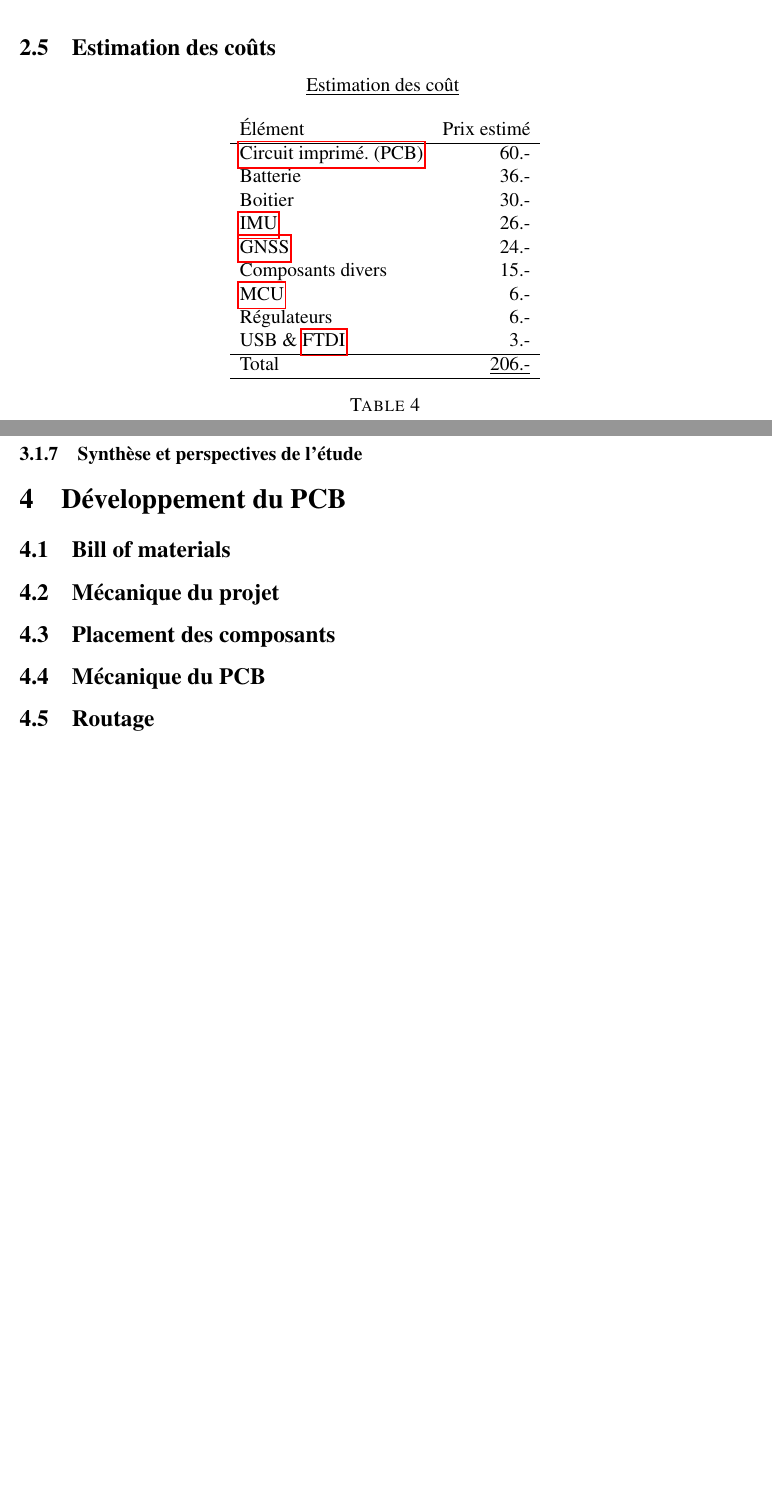
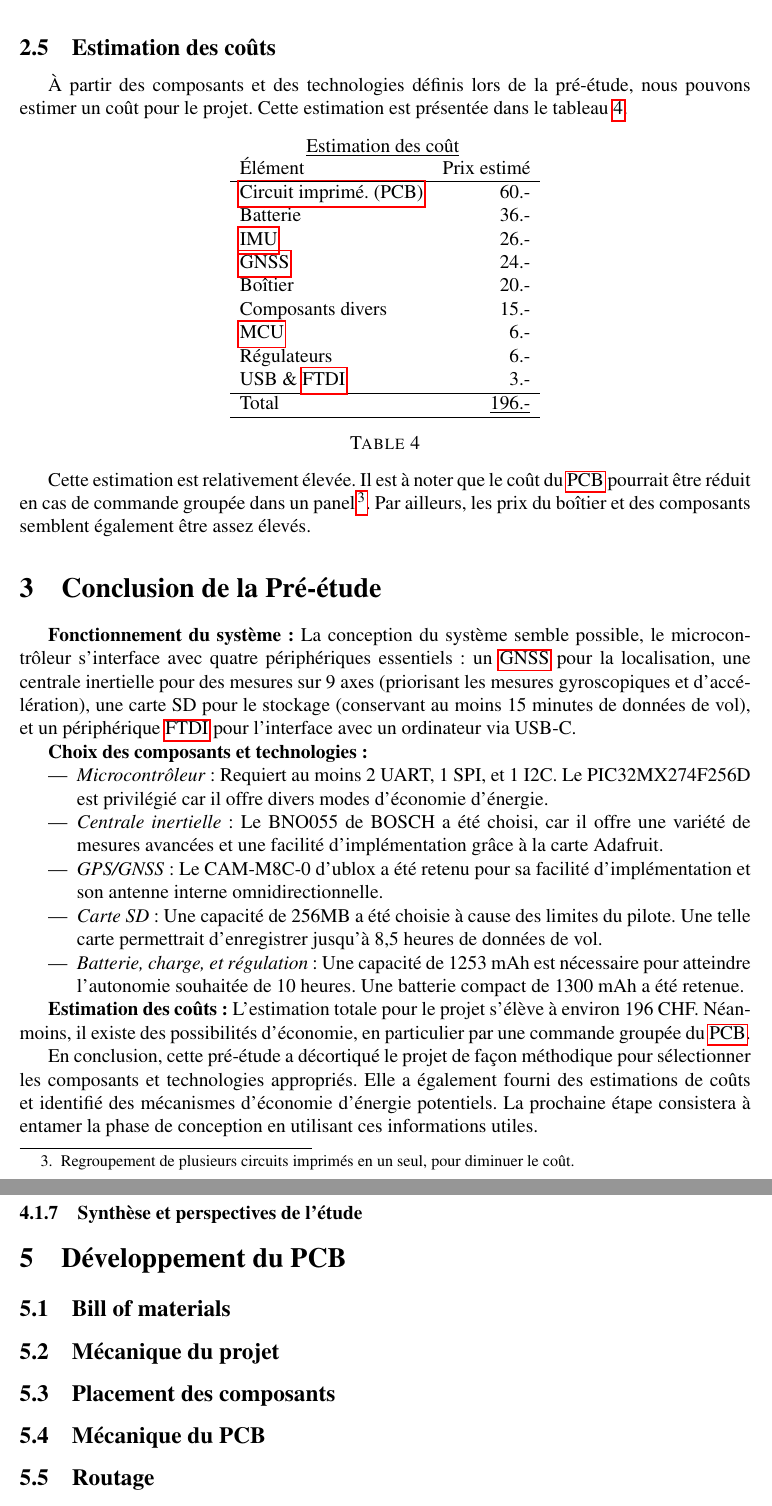
Before and after one commit to Ali-Z0/1924B_Miniaturized-Flight-Recorder, a LaTeX document (doc/rapport/main.tex, which reads doc/rapport/pages/1_Pre-etude.tex): two parts of pages 17 and 18 of 22, joined at a grey line, cut so that both start at the same text, the shorter picture padded with empty space. Compiled offline with pdfLaTeX.

Commit message:
Rapport
Fin de pré-étude

```diff
--- a/doc/rapport/pages/1_Pre-etude.tex
+++ b/doc/rapport/pages/1_Pre-etude.tex
@@ -296,9 +296,11 @@ Sur la figure \ref{fig:diagrammeetatpreetude} les états de communication par le
 
 \subsection{Estimation des coûts} \label{ssec:Estimation-Couts}
 
+À partir des composants et des technologies définis lors de la pré-étude, nous pouvons estimer un coût pour le projet. Cette estimation est présentée dans le tableau \ref{tab:estimcouts}.
 
 \begin{center}
 	\underline{Estimation des coût}
+	\vspace{-4mm}
 	\begin{table}[h]
 		\centering
 		\begin{tabular}{lr}
@@ -306,18 +308,40 @@ Sur la figure \ref{fig:diagrammeetatpreetude} les états de communication par le
 			\hline
 			\gls{pcb} & 60.- \\
 			Batterie & 36.- \\
-			Boitier & 30.- \\
 			\gls{imu} & 26.- \\
 			\gls{GNSS} & 24.- \\
+			Boîtier & 20.- \\
 			Composants divers & 15.- \\
 			\gls{mcu} & 6.- \\
 			Régulateurs & 6.- \\
 			USB \& \gls{FTDI} & 3.- \\
 			\hline
-			Total & \underline{206.-} \\
+			Total & \underline{196.-} \\
 			\hline
 		\end{tabular}
 		\caption{}
-		\label{tb:estimcouts}
+		\label{tab:estimcouts}
 	\end{table}
-\end{center}
+\end{center} \vspace{-5mm}
+
+Cette estimation est relativement élevée. Il est à noter que le coût du \gls{pcb} pourrait être réduit en cas de commande groupée dans un panel\footnote{Regroupement de plusieurs circuits imprimés en un seul, pour diminuer le coût.}. Par ailleurs, les prix du boîtier et des composants semblent également être assez élevés.
+
+
+\section{Conclusion de la Pré-étude}
+
+\textbf{Fonctionnement du système:}
+La conception du système semble possible, le microcontrôleur s'interface avec quatre périphériques essentiels : un \gls{GNSS} pour la localisation, une centrale inertielle pour des mesures sur 9 axes (priorisant les mesures gyroscopiques et d'accélération), une carte SD pour le stockage (conservant au moins 15 minutes de données de vol), et un périphérique \gls{FTDI} pour l'interface avec un ordinateur via USB-C.
+
+\textbf{Choix des composants et technologies:}
+\begin{itemize}
+	\item \textit{Microcontrôleur}: Requiert au moins 2 UART, 1 SPI, et 1 I2C. Le PIC32MX274F256D est privilégié car il offre divers modes d'économie d'énergie.
+	\item \textit{Centrale inertielle}: Le BNO055 de BOSCH a été choisi, car il offre une variété de mesures avancées et une facilité d'implémentation grâce à la carte Adafruit.
+	\item \textit{GPS/GNSS}: Le CAM-M8C-0 d'ublox a été retenu pour sa facilité d'implémentation et son antenne interne omnidirectionnelle.
+	\item \textit{Carte SD}: Une capacité de 256MB a été choisie à cause des limites du pilote. Une telle carte permettrait d'enregistrer jusqu'à 8,5 heures de données de vol.
+	\item \textit{Batterie, charge, et régulation}: Une capacité de 1253 mAh est nécessaire pour atteindre l'autonomie souhaitée de 10 heures. Une batterie compact de 1300 mAh a été retenue.
+\end{itemize}
+
+\textbf{Estimation des coûts:}
+L'estimation totale pour le projet s'élève à environ 196 CHF. Néanmoins, il existe des possibilités d'économie, en particulier par une commande groupée du \gls{pcb}.
+
+En conclusion, cette pré-étude a décortiqué le projet de façon méthodique pour sélectionner les composants et technologies appropriés. Elle a également fourni des estimations de coûts et identifié des mécanismes d'économie d'énergie potentiels. La prochaine étape consistera à entamer la phase de conception en utilisant ces informations utiles.
```
Also changed, not shown: doc/rapport/main.pdf, 6 other files.
